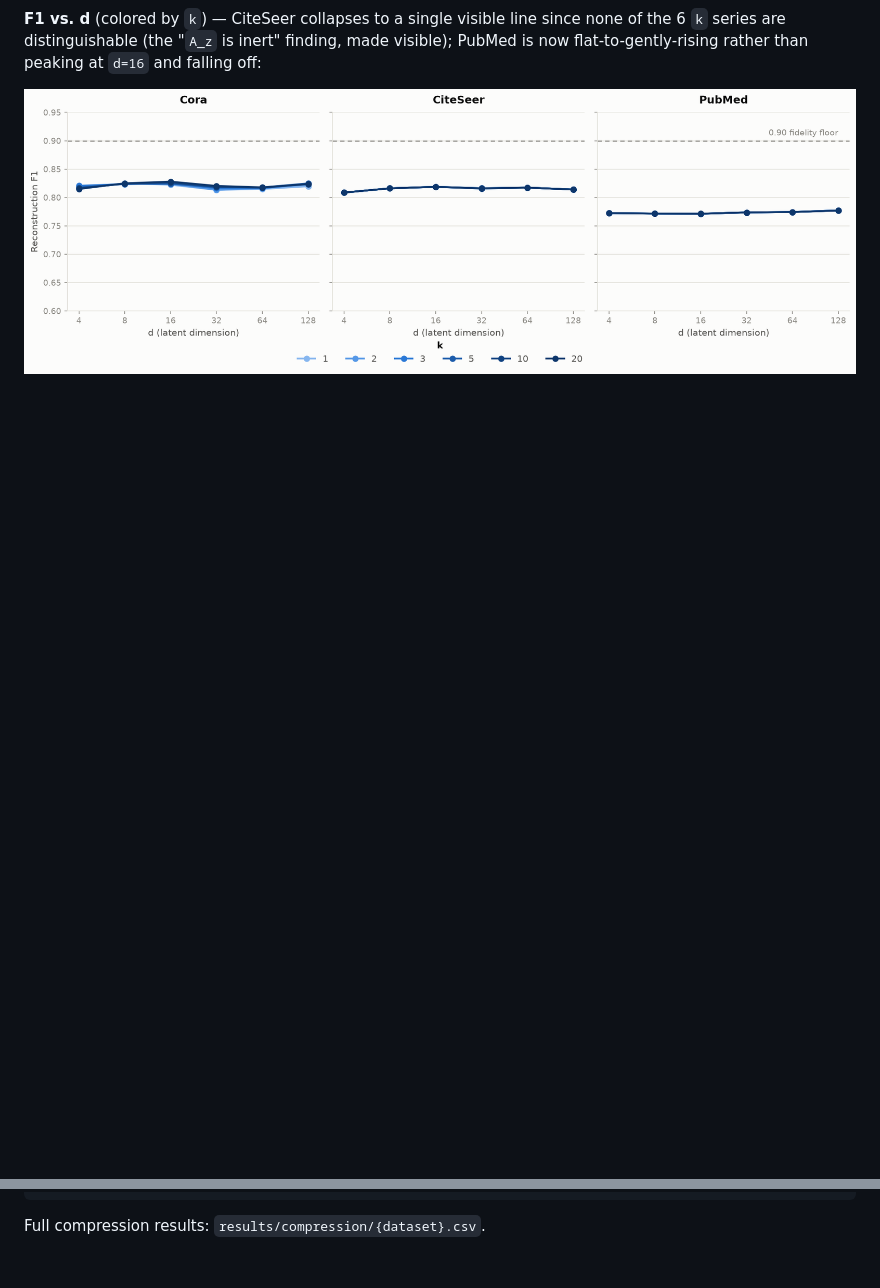
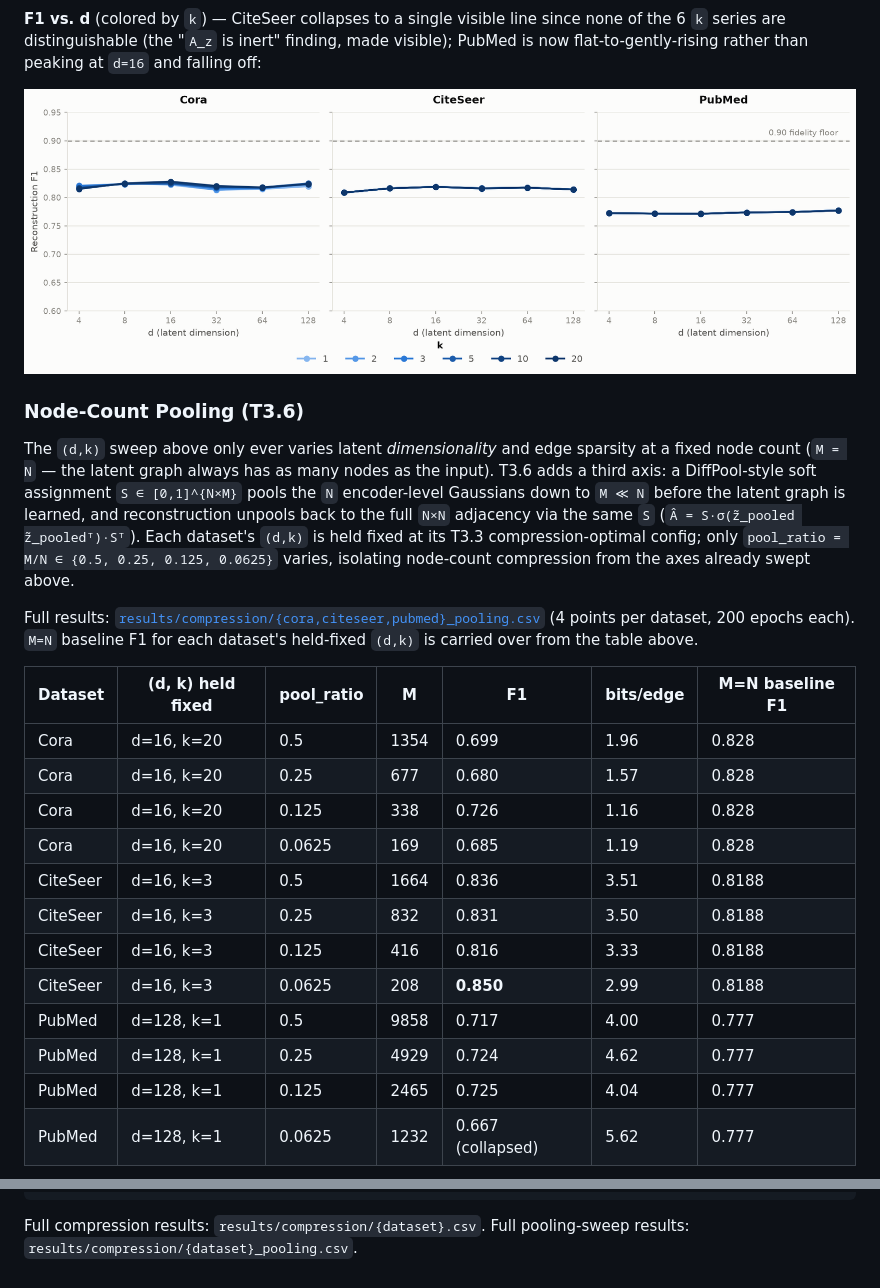
Before and after one commit to SMATousi/graph-vls, a Markdown page: README.md, 2 parts joined by grey strips. GitHub-like rendering; blank space fills up the shorter version.

````diff
--- a/README.md
+++ b/README.md
@@ -149,3 +149,24 @@ The flat/declining/inert patterns described above, side by side (dashed line = t
 
 ![F1 vs d](results/compression/f1_vs_d.png)
 
+### Node-Count Pooling (T3.6)
+
+The `(d,k)` sweep above only ever varies latent *dimensionality* and edge sparsity at a fixed node count (`M = N` — the latent graph always has as many nodes as the input). T3.6 adds a third axis: a DiffPool-style soft assignment `S ∈ [0,1]^{N×M}` pools the `N` encoder-level Gaussians down to `M ≪ N` before the latent graph is learned, and reconstruction unpools back to the full `N×N` adjacency via the same `S` (`Â = S·σ(z̃_pooled z̃_pooledᵀ)·Sᵀ`). Each dataset's `(d,k)` is held fixed at its T3.3 compression-optimal config; only `pool_ratio = M/N ∈ {0.5, 0.25, 0.125, 0.0625}` varies, isolating node-count compression from the axes already swept above.
+
+Full results: [`results/compression/{cora,citeseer,pubmed}_pooling.csv`](results/compression) (4 points per dataset, 200 epochs each). `M=N` baseline F1 for each dataset's held-fixed `(d,k)` is carried over from the table above.
+
+| Dataset | (d, k) held fixed | pool_ratio | M | F1 | bits/edge | M=N baseline F1 |
+|---|---|---|---|---|---|---|
+| Cora | d=16, k=20 | 0.5 | 1354 | 0.699 | 1.96 | 0.828 |
+| Cora | d=16, k=20 | 0.25 | 677 | 0.680 | 1.57 | 0.828 |
+| Cora | d=16, k=20 | 0.125 | 338 | 0.726 | 1.16 | 0.828 |
+| Cora | d=16, k=20 | 0.0625 | 169 | 0.685 | 1.19 | 0.828 |
+| CiteSeer | d=16, k=3 | 0.5 | 1664 | 0.836 | 3.51 | 0.8188 |
+| CiteSeer | d=16, k=3 | 0.25 | 832 | 0.831 | 3.50 | 0.8188 |
+| CiteSeer | d=16, k=3 | 0.125 | 416 | 0.816 | 3.33 | 0.8188 |
+| CiteSeer | d=16, k=3 | 0.0625 | 208 | **0.850** | 2.99 | 0.8188 |
+| PubMed | d=128, k=1 | 0.5 | 9858 | 0.717 | 4.00 | 0.777 |
+| PubMed | d=128, k=1 | 0.25 | 4929 | 0.724 | 4.62 | 0.777 |
+| PubMed | d=128, k=1 | 0.125 | 2465 | 0.725 | 4.04 | 0.777 |
+| PubMed | d=128, k=1 | 0.0625 | 1232 | 0.667 (collapsed) | 5.62 | 0.777 |
+
@@ -184,4 +218,4 @@ configs/
   compression/    # NAS-found best configs per dataset (compression)
 ```
 
-Full compression results: `results/compression/{dataset}.csv`.
+Full compression results: `results/compression/{dataset}.csv`. Full pooling-sweep results: `results/compression/{dataset}_pooling.csv`.
````
Also changed, not shown: other parts of README.md (+13 -0 lines), results/compression/f1_vs_pool_ratio.png (added), 1 other file.
